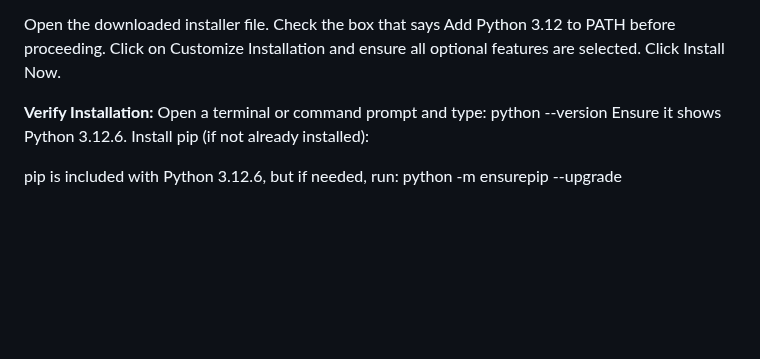
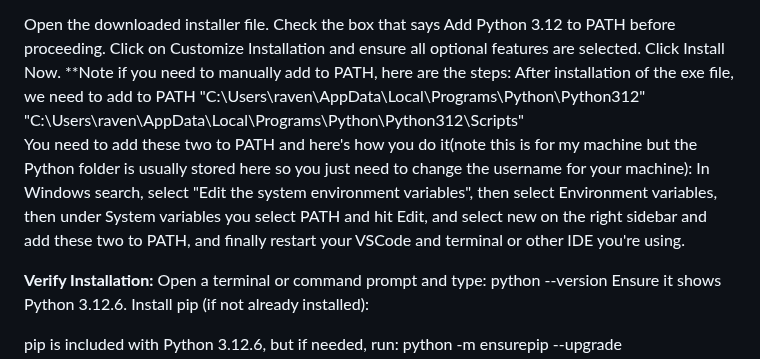
Before and after one commit to axr190109/CS6360.001_Group9, a Markdown page: README.md, the part around the change. Drawn GitHub-style; blank space fills up the shorter version.

```diff
--- a/README.md
+++ b/README.md
@@ -23,6 +23,12 @@ Open the downloaded installer file.
 Check the box that says Add Python 3.12 to PATH before proceeding.
 Click on Customize Installation and ensure all optional features are selected.
 Click Install Now.
+**Note if you need to manually add to PATH, here are the steps:
+After installation of the exe file, we need to add to PATH
+"C:\Users\raven\AppData\Local\Programs\Python\Python312"
+"C:\Users\raven\AppData\Local\Programs\Python\Python312\Scripts"
+You need to add these two to PATH and here's how you do it(note this is for my machine but the Python folder is usually stored here so you just need to change the username for your machine):
+In Windows search, select "Edit the system environment variables", then select Environment variables, then under System variables you select PATH and hit Edit, and select new on the right sidebar and add these two to PATH, and finally restart your VSCode and terminal or other IDE you're using.
 
 **Verify Installation:**
 Open a terminal or command prompt and type:
```
